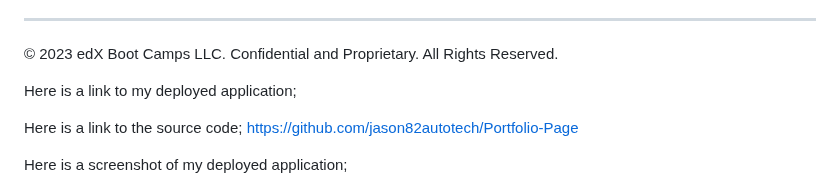
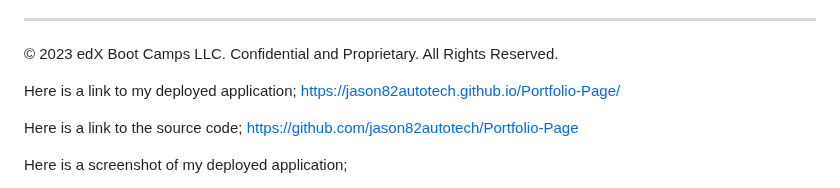
Before and after one commit to jason82autotech/Portfolio-Page, a Markdown page: README.md, the part around the change. GitHub-like rendering.

Commit message:
added Url's for completing the assignment

```diff
--- a/README.md
+++ b/README.md
@@ -109,7 +109,7 @@ You are required to submit BOTH of the following for review:
 
 
 Here is a link to my deployed application;
-
+    https://jason82autotech.github.io/Portfolio-Page/
 
 Here is a link to the source code;
     https://github.com/jason82autotech/Portfolio-Page
```
